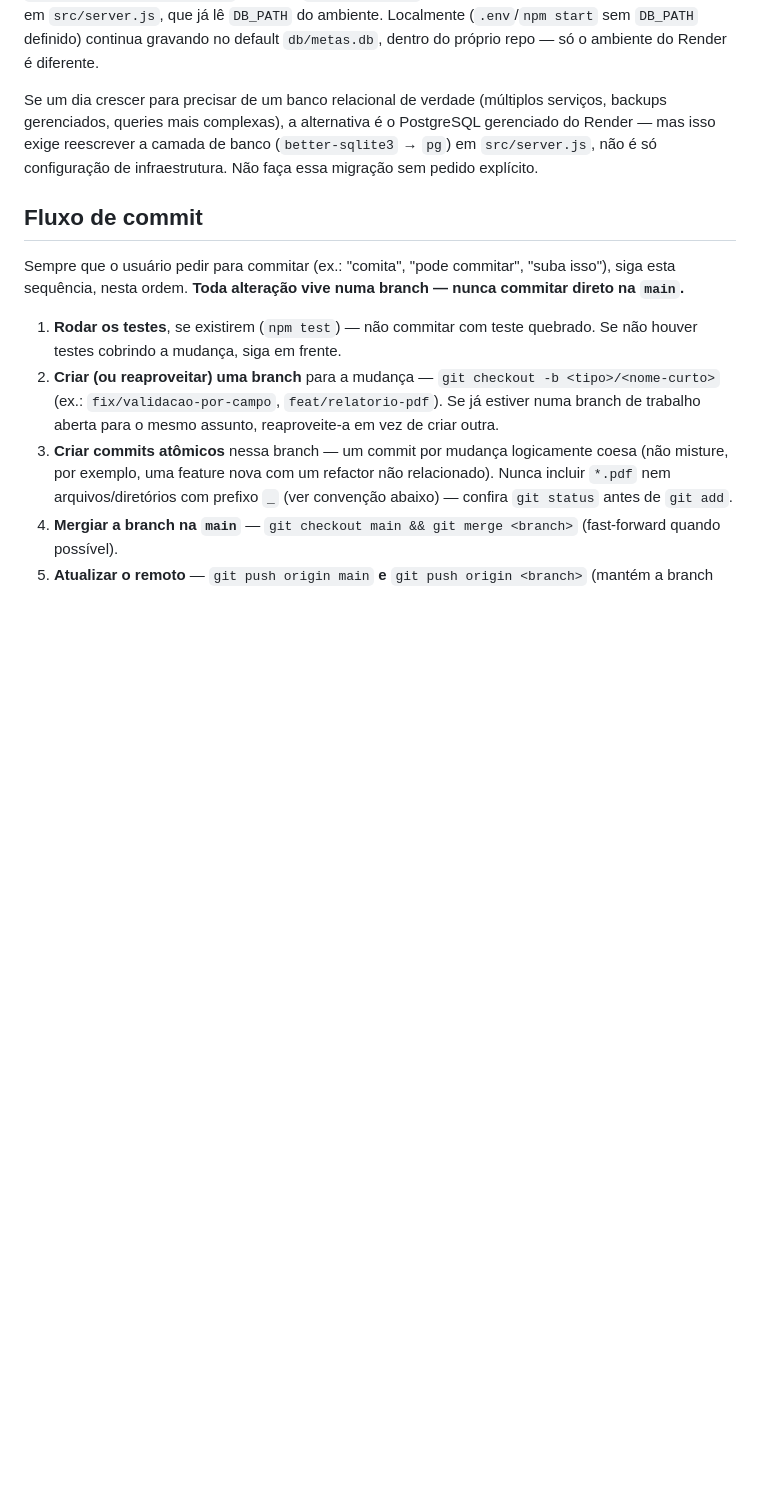
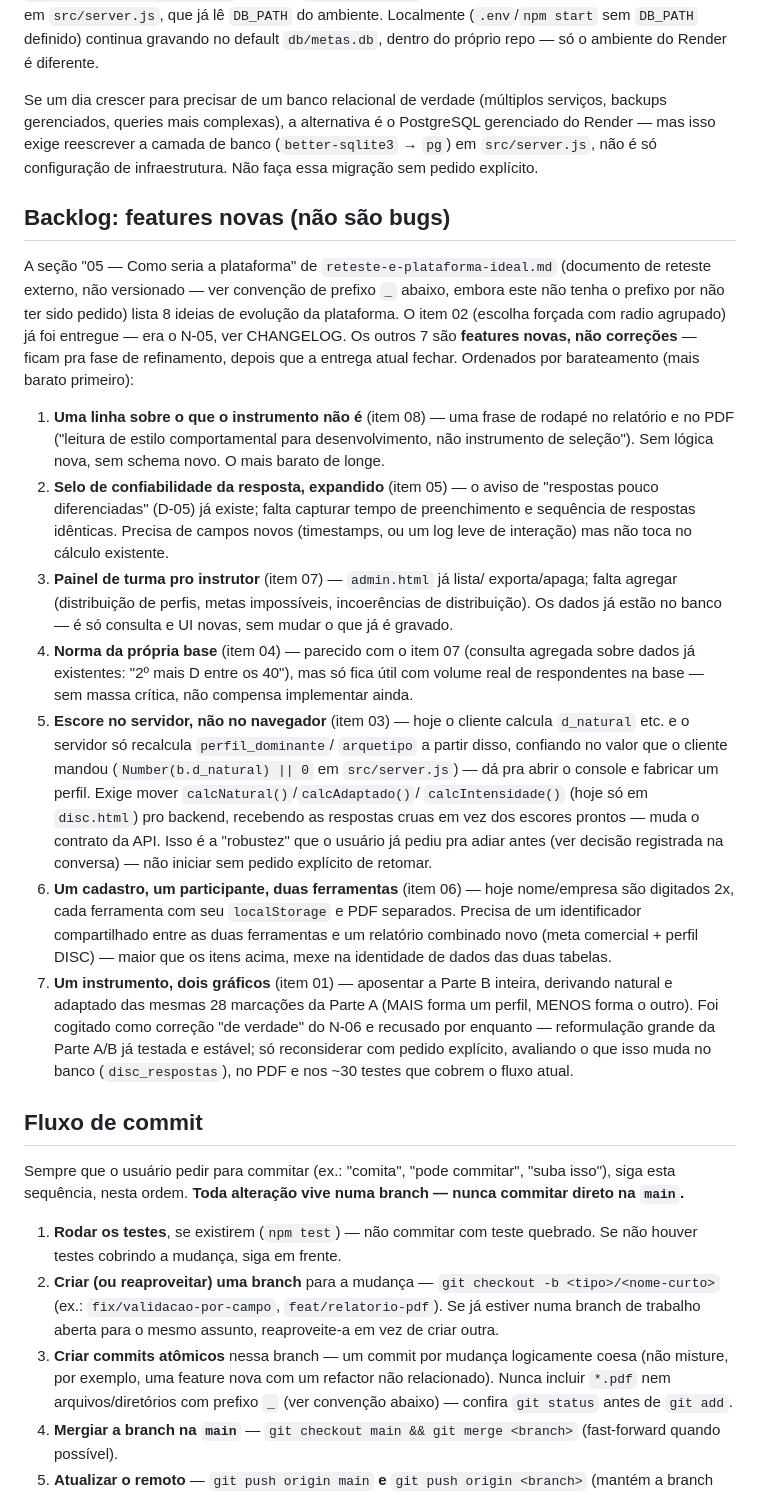
Before and after one commit to TaticaContabilidade/forms-meta, a Markdown page: CLAUDE.md, the part around the change. Drawn GitHub-style; blank space fills up the shorter version.

Commit message:
docs: registra features da seção 05 do reteste como backlog no CLAUDE.md
Todos os achados de bug do reteste (F-03/N-01 a N-07, já verificados
como corrigidos ou desatualizados) fecham a entrega atual. As 7 ideias
de evolução da seção "05 — Como seria a plataforma" (item 02 já entregue
como N-05) viram backlog documentado, ordenado por barateamento — da
frase de rodapé mais simples até a reformulação grande de aposentar a
Parte B. Só documentação, nenhum código mudou.

```diff
--- a/CLAUDE.md
+++ b/CLAUDE.md
@@ -161,6 +161,56 @@ PostgreSQL gerenciado do Render — mas isso exige reescrever a camada de
 banco (`better-sqlite3` → `pg`) em `src/server.js`, não é só configuração de
 infraestrutura. Não faça essa migração sem pedido explícito.
 
+## Backlog: features novas (não são bugs)
+
+A seção "05 — Como seria a plataforma" de `reteste-e-plataforma-ideal.md`
+(documento de reteste externo, não versionado — ver convenção de prefixo `_`
+abaixo, embora este não tenha o prefixo por não ter sido pedido) lista 8
+ideias de evolução da plataforma. O item 02 (escolha forçada com radio
+agrupado) já foi entregue — era o N-05, ver CHANGELOG. Os outros 7 são
+**features novas, não correções** — ficam pra fase de refinamento, depois
+que a entrega atual fechar. Ordenados por barateamento (mais barato primeiro):
+
+1. **Uma linha sobre o que o instrumento não é** (item 08) — uma frase de
+   rodapé no relatório e no PDF ("leitura de estilo comportamental para
+   desenvolvimento, não instrumento de seleção"). Sem lógica nova, sem
+   schema novo. O mais barato de longe.
+2. **Selo de confiabilidade da resposta, expandido** (item 05) — o aviso de
+   "respostas pouco diferenciadas" (D-05) já existe; falta capturar tempo
+   de preenchimento e sequência de respostas idênticas. Precisa de campos
+   novos (timestamps, ou um log leve de interação) mas não toca no cálculo
+   existente.
+3. **Painel de turma pro instrutor** (item 07) — `admin.html` já lista/
+   exporta/apaga; falta agregar (distribuição de perfis, metas impossíveis,
+   incoerências de distribuição). Os dados já estão no banco — é só
+   consulta e UI novas, sem mudar o que já é gravado.
+4. **Norma da própria base** (item 04) — parecido com o item 07 (consulta
+   agregada sobre dados já existentes: "2º mais D entre os 40"), mas só
+   fica útil com volume real de respondentes na base — sem massa crítica,
+   não compensa implementar ainda.
+5. **Escore no servidor, não no navegador** (item 03) — hoje o cliente
+   calcula `d_natural` etc. e o servidor só recalcula `perfil_dominante`/
+   `arquetipo` a partir disso, confiando no valor que o cliente mandou
+   (`Number(b.d_natural) || 0` em `src/server.js`) — dá pra abrir o console
+   e fabricar um perfil. Exige mover `calcNatural()`/`calcAdaptado()`/
+   `calcIntensidade()` (hoje só em `disc.html`) pro backend, recebendo as
+   respostas cruas em vez dos escores prontos — muda o contrato da API.
+   Isso é a "robustez" que o usuário já pediu pra adiar antes (ver decisão
+   registrada na conversa) — não iniciar sem pedido explícito de retomar.
+6. **Um cadastro, um participante, duas ferramentas** (item 06) — hoje
+   nome/empresa são digitados 2x, cada ferramenta com seu `localStorage` e
+   PDF separados. Precisa de um identificador compartilhado entre as duas
+   ferramentas e um relatório combinado novo (meta comercial + perfil
+   DISC) — maior que os itens acima, mexe na identidade de dados das duas
+   tabelas.
+7. **Um instrumento, dois gráficos** (item 01) — aposentar a Parte B
+   inteira, derivando natural e adaptado das mesmas 28 marcações da Parte
+   A (MAIS forma um perfil, MENOS forma o outro). Foi cogitado como
+   correção "de verdade" do N-06 e recusado por enquanto — reformulação
+   grande da Parte A/B já testada e estável; só reconsiderar com pedido
+   explícito, avaliando o que isso muda no banco (`disc_respostas`), no
+   PDF e nos ~30 testes que cobrem o fluxo atual.
+
 ## Fluxo de commit
 
 Sempre que o usuário pedir para commitar (ex.: "comita", "pode commitar",
```
Also changed, not shown: CHANGELOG.md (+11 -0 lines).
